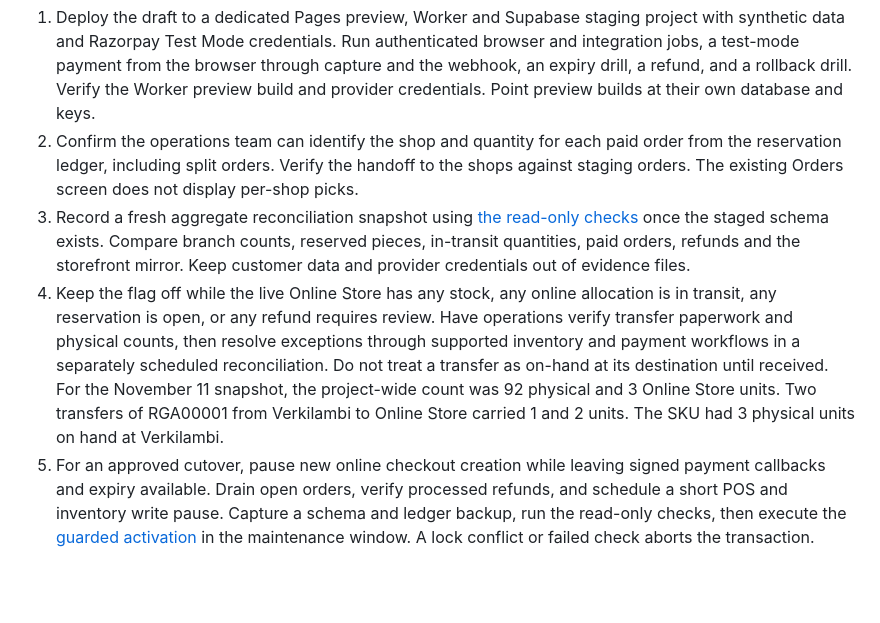
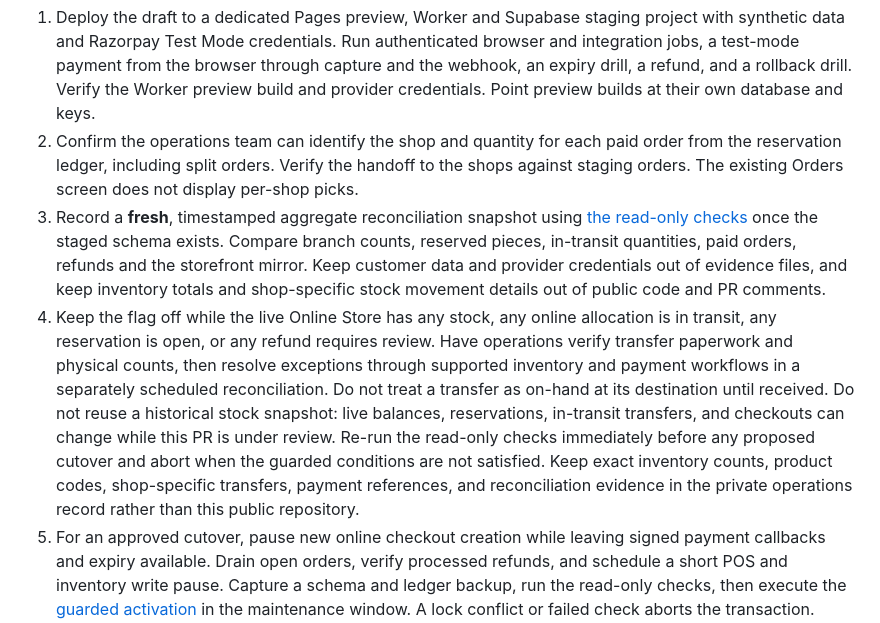
Before and after one commit to jofalinJ/rainbow, a Markdown page: docs/SHARED_SHOP_STOCK_ROLLOUT.md, the part around the change. GitHub-like rendering; blank space fills up the shorter version.

Commit message:
docs(shared-stock): require fresh private reconciliation before cutover

```diff
--- a/docs/SHARED_SHOP_STOCK_ROLLOUT.md
+++ b/docs/SHARED_SHOP_STOCK_ROLLOUT.md
@@ -14,8 +14,8 @@ The staged migration checks the expected installed RPC signatures and source anc
 
 1. Deploy the draft to a dedicated Pages preview, Worker and Supabase staging project with synthetic data and Razorpay Test Mode credentials. Run authenticated browser and integration jobs, a test-mode payment from the browser through capture and the webhook, an expiry drill, a refund, and a rollback drill. Verify the Worker preview build and provider credentials. Point preview builds at their own database and keys.
 2. Confirm the operations team can identify the shop and quantity for each paid order from the reservation ledger, including split orders. Verify the handoff to the shops against staging orders. The existing Orders screen does not display per-shop picks.
-3. Record a fresh aggregate reconciliation snapshot using [the read-only checks](../supabase/operations/check_shared_branch_stock_READ_ONLY.sql) once the staged schema exists. Compare branch counts, reserved pieces, in-transit quantities, paid orders, refunds and the storefront mirror. Keep customer data and provider credentials out of evidence files.
-4. Keep the flag off while the live Online Store has any stock, any online allocation is in transit, any reservation is open, or any refund requires review. Have operations verify transfer paperwork and physical counts, then resolve exceptions through supported inventory and payment workflows in a separately scheduled reconciliation. Do not treat a transfer as on-hand at its destination until received. For the November 11 snapshot, the project-wide count was 92 physical and 3 Online Store units. Two transfers of RGA00001 from Verkilambi to Online Store carried 1 and 2 units. The SKU had 3 physical units on hand at Verkilambi.
+3. Record a **fresh**, timestamped aggregate reconciliation snapshot using [the read-only checks](../supabase/operations/check_shared_branch_stock_READ_ONLY.sql) once the staged schema exists. Compare branch counts, reserved pieces, in-transit quantities, paid orders, refunds and the storefront mirror. Keep customer data and provider credentials out of evidence files, and keep inventory totals and shop-specific stock movement details out of public code and PR comments.
+4. Keep the flag off while the live Online Store has any stock, any online allocation is in transit, any reservation is open, or any refund requires review. Have operations verify transfer paperwork and physical counts, then resolve exceptions through supported inventory and payment workflows in a separately scheduled reconciliation. Do not treat a transfer as on-hand at its destination until received. Do not reuse a historical stock snapshot: live balances, reservations, in-transit transfers, and checkouts can change while this PR is under review. Re-run the read-only checks immediately before any proposed cutover and abort when the guarded conditions are not satisfied. Keep exact inventory counts, product codes, shop-specific transfers, payment references, and reconciliation evidence in the private operations record rather than this public repository.
 5. For an approved cutover, pause new online checkout creation while leaving signed payment callbacks and expiry available. Drain open orders, verify processed refunds, and schedule a short POS and inventory write pause. Capture a schema and ledger backup, run the read-only checks, then execute the [guarded activation](../supabase/operations/activate_shared_branch_stock_MANUAL.sql) in the maintenance window. A lock conflict or failed check aborts the transaction. Compare the pre/post physical balances and ledger, confirm zero stock-mirror and reservation mismatches, and verify storefront visibility and availability before reopening checkout.
 6. Monitor checkout errors, PostgreSQL deadlocks, order and refund state, stale reservations and mirror discrepancies. The read-only diagnostic reports aggregate counts. If counts drift or payments become ambiguous, pause new checkout creation and keep callbacks and expiry available while investigating.
 
```
